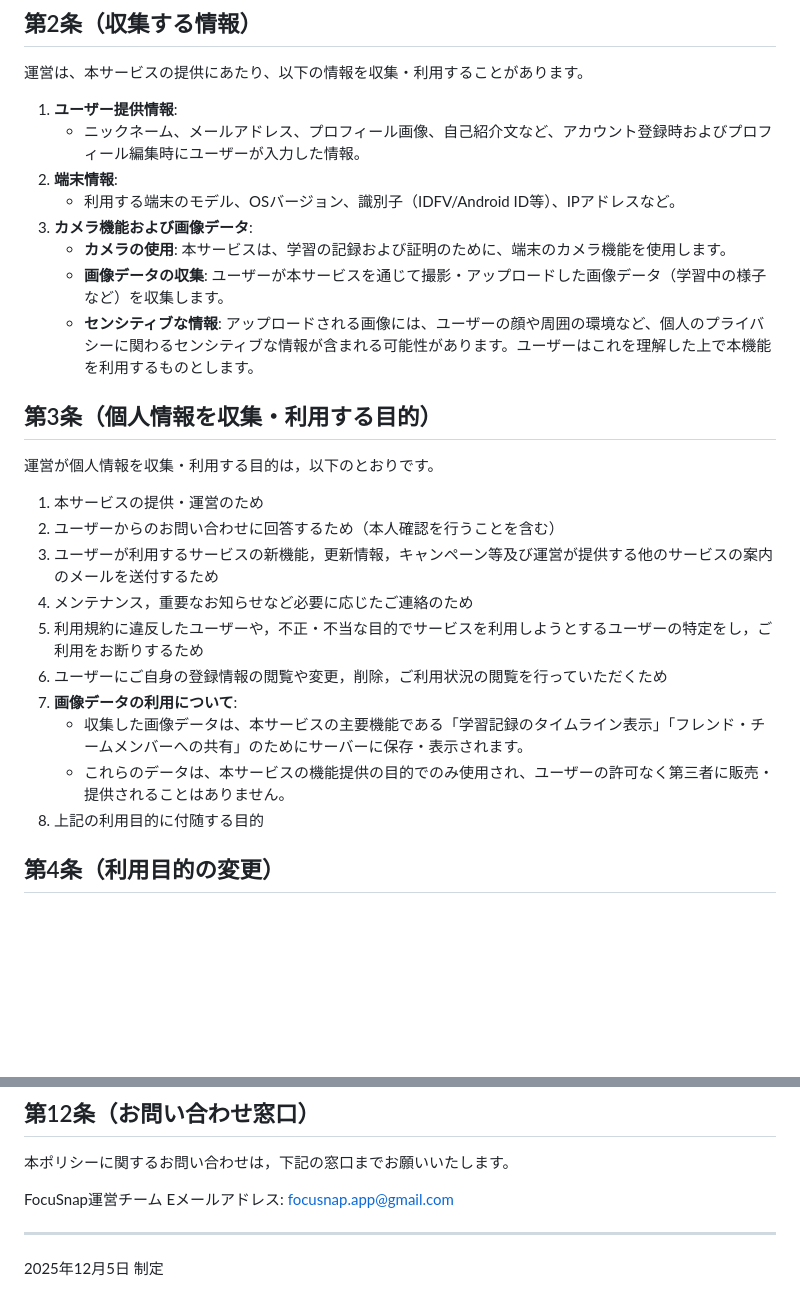
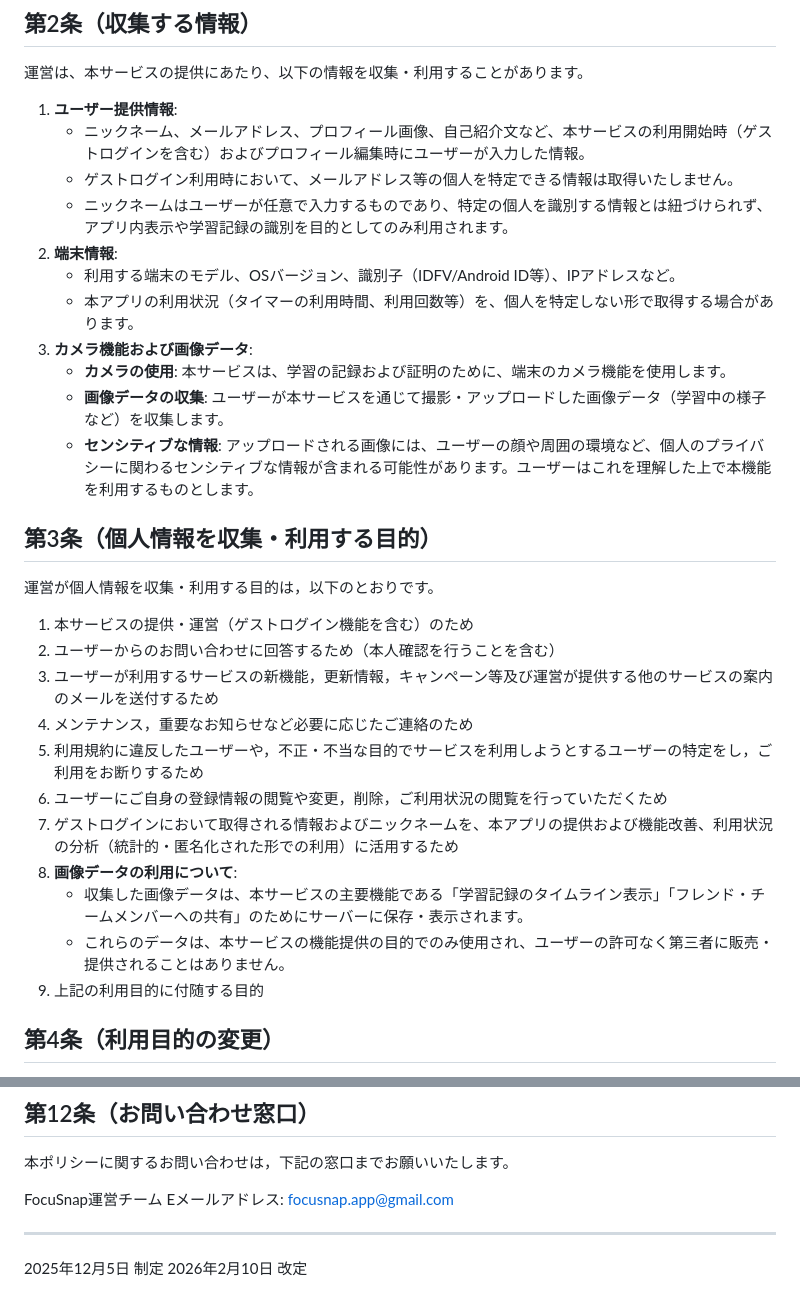
Before and after one commit to focusnap/focusnap_docs, a Markdown page: privacy_policy.md, 2 parts joined by grey strips. Drawn GitHub-style; blank space fills up the shorter version.

```diff
--- a/privacy_policy.md
+++ b/privacy_policy.md
@@ -9,9 +9,12 @@ FocuSnap運営チーム（以下，「運営」といいます。）は，本ウ
 運営は、本サービスの提供にあたり、以下の情報を収集・利用することがあります。
 
 1. **ユーザー提供情報**:
-    *   ニックネーム、メールアドレス、プロフィール画像、自己紹介文など、アカウント登録時およびプロフィール編集時にユーザーが入力した情報。
+    *   ニックネーム、メールアドレス、プロフィール画像、自己紹介文など、本サービスの利用開始時（ゲストログインを含む）およびプロフィール編集時にユーザーが入力した情報。
+    *   ゲストログイン利用時において、メールアドレス等の個人を特定できる情報は取得いたしません。
+    *   ニックネームはユーザーが任意で入力するものであり、特定の個人を識別する情報とは紐づけられず、アプリ内表示や学習記録の識別を目的としてのみ利用されます。
 2. **端末情報**:
     *   利用する端末のモデル、OSバージョン、識別子（IDFV/Android ID等）、IPアドレスなど。
+    *   本アプリの利用状況（タイマーの利用時間、利用回数等）を、個人を特定しない形で取得する場合があります。
 3. **カメラ機能および画像データ**:
     *   **カメラの使用**: 本サービスは、学習の記録および証明のために、端末のカメラ機能を使用します。
     *   **画像データの収集**: ユーザーが本サービスを通じて撮影・アップロードした画像データ（学習中の様子など）を収集します。
@@ -20,16 +23,17 @@ FocuSnap運営チーム（以下，「運営」といいます。）は，本ウ
 ## 第3条（個人情報を収集・利用する目的）
 運営が個人情報を収集・利用する目的は，以下のとおりです。
 
-1. 本サービスの提供・運営のため
+1. 本サービスの提供・運営（ゲストログイン機能を含む）のため
 2. ユーザーからのお問い合わせに回答するため（本人確認を行うことを含む）
 3. ユーザーが利用するサービスの新機能，更新情報，キャンペーン等及び運営が提供する他のサービスの案内のメールを送付するため
 4. メンテナンス，重要なお知らせなど必要に応じたご連絡のため
 5. 利用規約に違反したユーザーや，不正・不当な目的でサービスを利用しようとするユーザーの特定をし，ご利用をお断りするため
 6. ユーザーにご自身の登録情報の閲覧や変更，削除，ご利用状況の閲覧を行っていただくため
-7. **画像データの利用について**:
+7. ゲストログインにおいて取得される情報およびニックネームを、本アプリの提供および機能改善、利用状況の分析（統計的・匿名化された形での利用）に活用するため
+8. **画像データの利用について**:
     *   収集した画像データは、本サービスの主要機能である「学習記録のタイムライン表示」「フレンド・チームメンバーへの共有」のためにサーバーに保存・表示されます。
     *   これらのデータは、本サービスの機能提供の目的でのみ使用され、ユーザーの許可なく第三者に販売・提供されることはありません。
-8. 上記の利用目的に付随する目的
+9. 上記の利用目的に付随する目的
 
 ## 第4条（利用目的の変更）
 1. 運営は，利用目的が変更前と関連性を有すると合理的に認められる場合に限り，個人情報の利用目的を変更するものとします。
@@ -92,3 +96,4 @@ Eメールアドレス: focusnap.app@gmail.com
 
 ---
 2025年12月5日 制定
+2026年2月10日 改定
```
Also changed, not shown: terms.md (+10 -7 lines).
